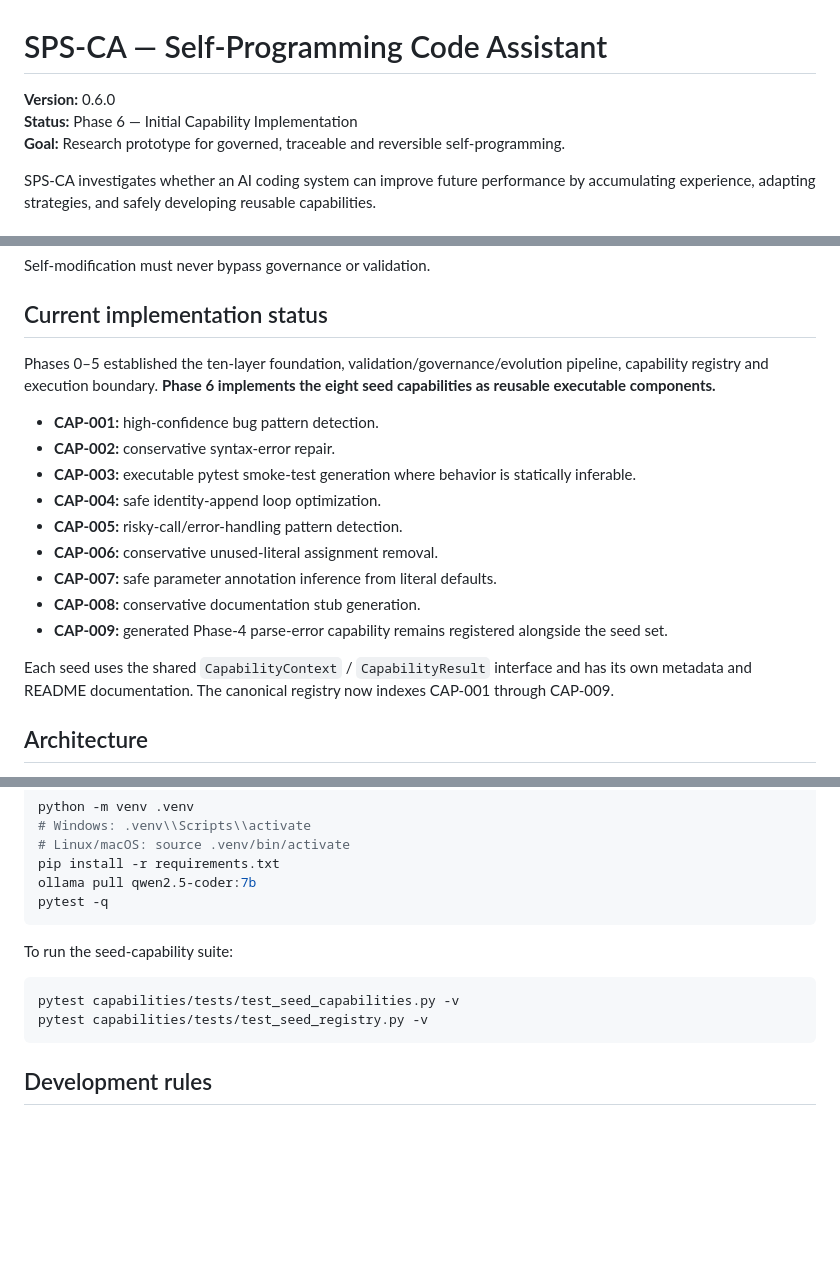
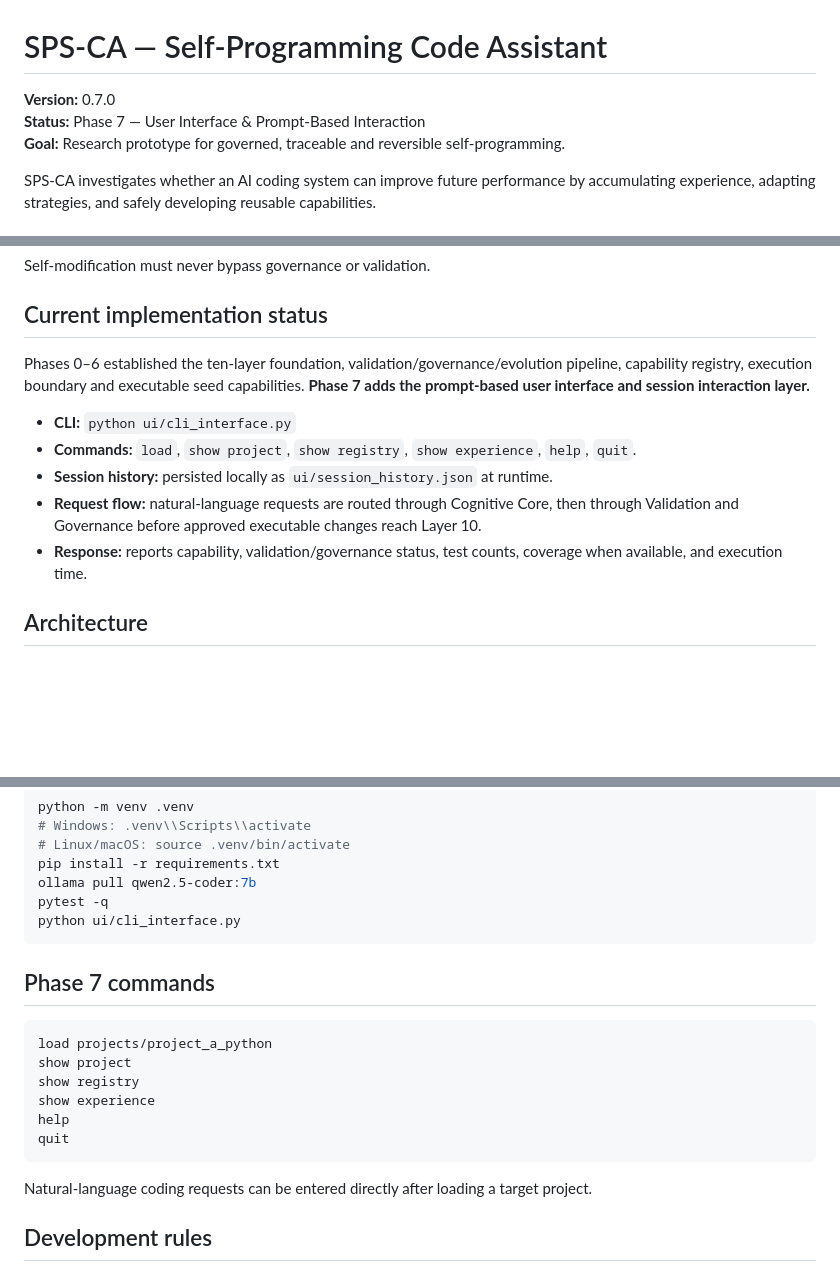
Before and after one commit to muhammadnaumantahir/SPS_CA, a Markdown page: README.md, 3 parts joined by grey strips. Rendered like a GitHub page; blank space fills up the shorter version.

Commit message:
PHASE7: update README for prompt-based interface

````diff
--- a/README.md
+++ b/README.md
@@ -1,7 +1,7 @@
 # SPS-CA — Self-Programming Code Assistant
 
-**Version:** 0.6.0
-**Status:** Phase 6 — Initial Capability Implementation
+**Version:** 0.7.0
+**Status:** Phase 7 — User Interface & Prompt-Based Interaction
 **Goal:** Research prototype for governed, traceable and reversible self-programming.
 
 SPS-CA investigates whether an AI coding system can improve future performance by accumulating experience, adapting strategies, and safely developing reusable capabilities.
@@ -20,19 +20,13 @@ Self-modification must never bypass governance or validation.
 
 ## Current implementation status
 
-Phases 0–5 established the ten-layer foundation, validation/governance/evolution pipeline, capability registry and execution boundary. **Phase 6 implements the eight seed capabilities as reusable executable components.**
+Phases 0–6 established the ten-layer foundation, validation/governance/evolution pipeline, capability registry, execution boundary and executable seed capabilities. **Phase 7 adds the prompt-based user interface and session interaction layer.**
 
-- **CAP-001:** high-confidence bug pattern detection.
-- **CAP-002:** conservative syntax-error repair.
-- **CAP-003:** executable pytest smoke-test generation where behavior is statically inferable.
-- **CAP-004:** safe identity-append loop optimization.
-- **CAP-005:** risky-call/error-handling pattern detection.
-- **CAP-006:** conservative unused-literal assignment removal.
-- **CAP-007:** safe parameter annotation inference from literal defaults.
-- **CAP-008:** conservative documentation stub generation.
-- **CAP-009:** generated Phase-4 parse-error capability remains registered alongside the seed set.
-
-Each seed uses the shared `CapabilityContext` / `CapabilityResult` interface and has its own metadata and README documentation. The canonical registry now indexes CAP-001 through CAP-009.
+- **CLI:** `python ui/cli_interface.py`
+- **Commands:** `load`, `show project`, `show registry`, `show experience`, `help`, `quit`.
+- **Session history:** persisted locally as `ui/session_history.json` at runtime.
+- **Request flow:** natural-language requests are routed through Cognitive Core, then through Validation and Governance before approved executable changes reach Layer 10.
+- **Response:** reports capability, validation/governance status, test counts, coverage when available, and execution time.
 
 ## Architecture
 
@@ -116,14 +110,21 @@ python -m venv .venv
 pip install -r requirements.txt
 ollama pull qwen2.5-coder:7b
 pytest -q
+python ui/cli_interface.py
 ```
 
-To run the seed-capability suite:
+## Phase 7 commands
 
-```bash
-pytest capabilities/tests/test_seed_capabilities.py -v
-pytest capabilities/tests/test_seed_registry.py -v
+```text
+load projects/project_a_python
+show project
+show registry
+show experience
+help
+quit
 ```
+
+Natural-language coding requests can be entered directly after loading a target project.
 
 ## Development rules
 
````
Also changed, not shown: other parts of README.md (+3 -3 lines).
